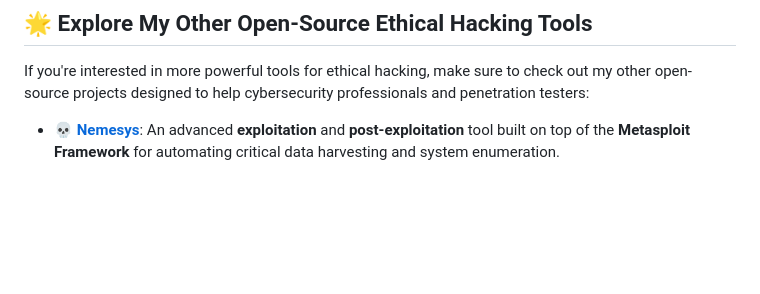
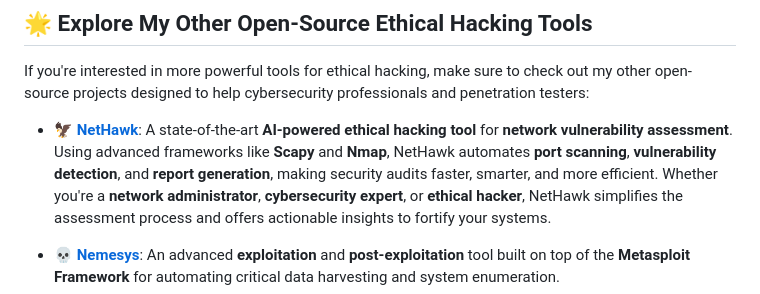
Before and after one commit to sergio11/blackvenom, a Markdown page: README.md, the part around the change. Rendered like a GitHub page; blank space fills up the shorter version.

```diff
--- a/README.md
+++ b/README.md
@@ -23,6 +23,8 @@ BlackVenom is intended for ethical use only. Misuse of this tool against unautho
 ## 🌟 **Explore My Other Open-Source Ethical Hacking Tools**
 
 If you're interested in more powerful tools for ethical hacking, make sure to check out my other open-source projects designed to help cybersecurity professionals and penetration testers:
+
+- [🦅 **NetHawk**](https://github.com/sergio11/nethawk_analyzer): A state-of-the-art **AI-powered ethical hacking tool** for **network vulnerability assessment**. Using advanced frameworks like **Scapy** and **Nmap**, NetHawk automates **port scanning**, **vulnerability detection**, and **report generation**, making security audits faster, smarter, and more efficient. Whether you're a **network administrator**, **cybersecurity expert**, or **ethical hacker**, NetHawk simplifies the assessment process and offers actionable insights to fortify your systems.
 
 - [💀 **Nemesys**](https://github.com/sergio11/nemesys): An advanced **exploitation** and **post-exploitation** tool built on top of the **Metasploit Framework** for automating critical data harvesting and system enumeration.
 - [🌐 **ZeroTrace**](https://github.com/sergio11/zero_trace_hacking_tool): A powerful **search engine dorking** tool designed to identify **attack vectors** and uncover **exposed sensitive information** across the web.
```
